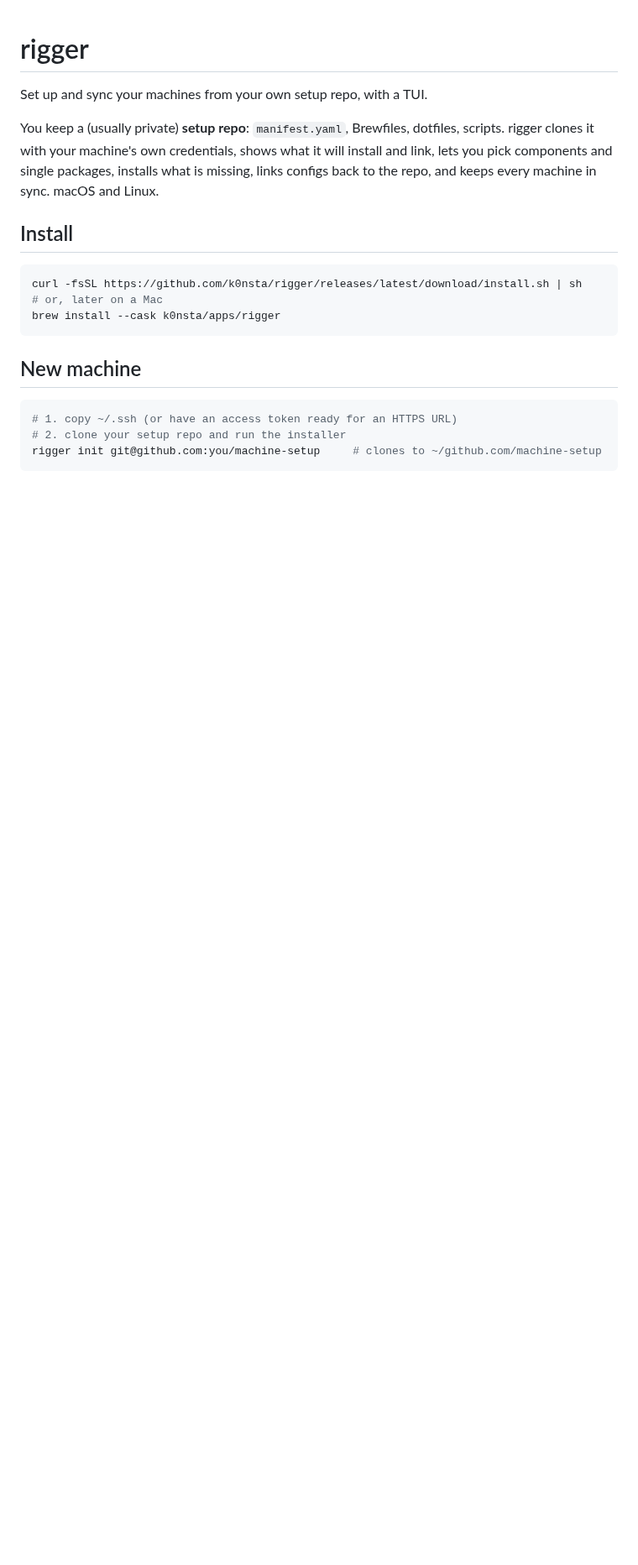
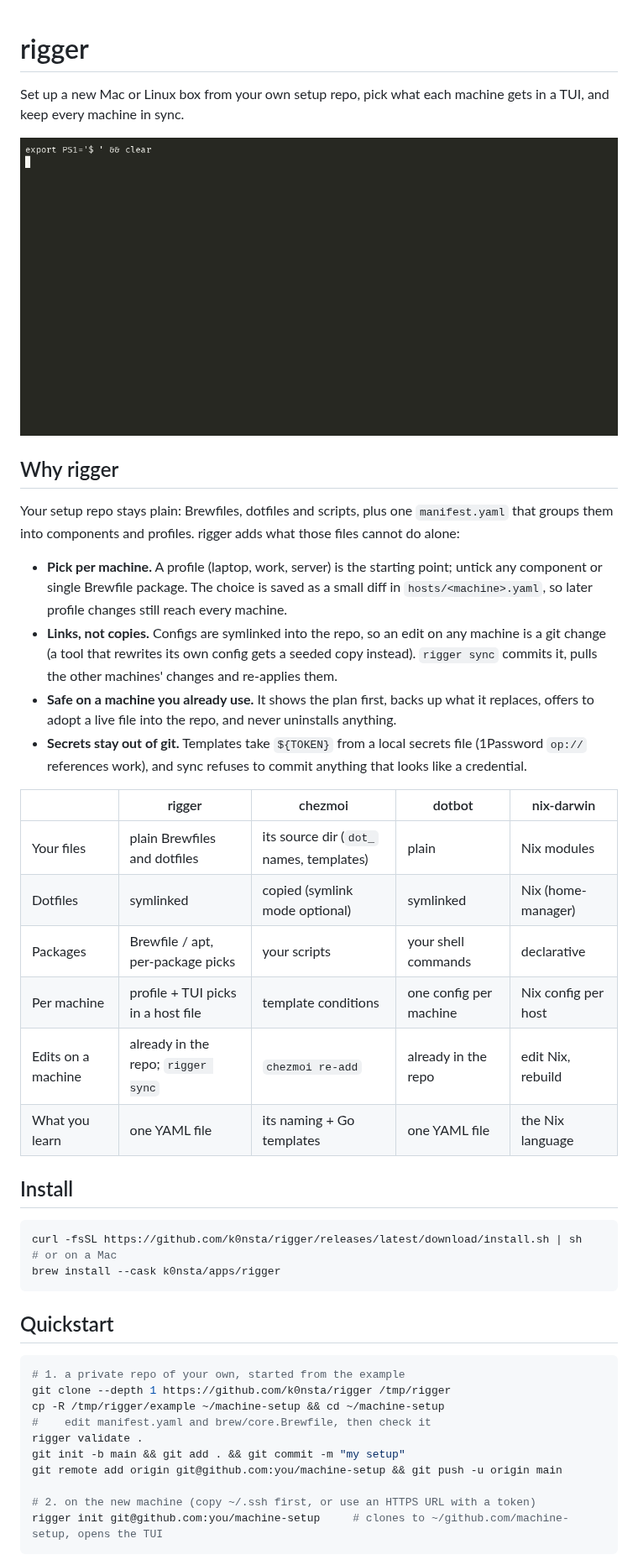
Before and after one commit to k0nsta/rigger, a Markdown page: README.md, the part around one of its changes. Shown at 84% size. GitHub-like rendering; pictures changed too: docs/demo/rigger.gif (added); blank space fills up the shorter version.

Commit message:
docs: pitch rigger in the README with a demo GIF (#4)
Claude-Session: https://claude.ai/code/session_01LxB2bbAwC8ASRgjU96SQco

Co-authored-by: k0nsta <3219704+KostaNau@users.noreply.github.com>

````diff
--- a/README.md
+++ b/README.md
@@ -1,25 +1,55 @@
 # rigger
 
-Set up and sync your machines from your own setup repo, with a TUI.
+Set up a new Mac or Linux box from your own setup repo, pick what each machine gets in a TUI,
+and keep every machine in sync.
 
-You keep a (usually private) **setup repo**: `manifest.yaml`, Brewfiles, dotfiles, scripts.
-rigger clones it with your machine's own credentials, shows what it will install and link,
-lets you pick components and single packages, installs what is missing, links configs back
-to the repo, and keeps every machine in sync. macOS and Linux.
+![rigger init on a new Mac: name the machine, pick a profile, untick a package, review, run](docs/demo/rigger.gif)
+
+## Why rigger
+
+Your setup repo stays plain: Brewfiles, dotfiles and scripts, plus one `manifest.yaml` that
+groups them into components and profiles. rigger adds what those files cannot do alone:
+
+- **Pick per machine.** A profile (laptop, work, server) is the starting point; untick any
+  component or single Brewfile package. The choice is saved as a small diff in
+  `hosts/<machine>.yaml`, so later profile changes still reach every machine.
+- **Links, not copies.** Configs are symlinked into the repo, so an edit on any machine is a
+  git change (a tool that rewrites its own config gets a seeded copy instead). `rigger sync`
+  commits it, pulls the other machines' changes and re-applies them.
+- **Safe on a machine you already use.** It shows the plan first, backs up what it replaces,
+  offers to adopt a live file into the repo, and never uninstalls anything.
+- **Secrets stay out of git.** Templates take `${TOKEN}` from a local secrets file (1Password
+  `op://` references work), and sync refuses to commit anything that looks like a credential.
+
+| | rigger | chezmoi | dotbot | nix-darwin |
+|---|---|---|---|---|
+| Your files | plain Brewfiles and dotfiles | its source dir (`dot_` names, templates) | plain | Nix modules |
+| Dotfiles | symlinked | copied (symlink mode optional) | symlinked | Nix (home-manager) |
+| Packages | Brewfile / apt, per-package picks | your scripts | your shell commands | declarative |
+| Per machine | profile + TUI picks in a host file | template conditions | one config per machine | Nix config per host |
+| Edits on a machine | already in the repo; `rigger sync` | `chezmoi re-add` | already in the repo | edit Nix, rebuild |
+| What you learn | one YAML file | its naming + Go templates | one YAML file | the Nix language |
 
 ## Install
 
 ```bash
 curl -fsSL https://github.com/k0nsta/rigger/releases/latest/download/install.sh | sh
-# or, later on a Mac
+# or on a Mac
 brew install --cask k0nsta/apps/rigger
 ```
 
-## New machine
+## Quickstart
 
 ```bash
-# 1. copy ~/.ssh (or have an access token ready for an HTTPS URL)
-# 2. clone your setup repo and run the installer
-rigger init git@github.com:you/machine-setup     # clones to ~/github.com/machine-setup
+# 1. a private repo of your own, started from the example
+git clone --depth 1 https://github.com/k0nsta/rigger /tmp/rigger
+cp -R /tmp/rigger/example ~/machine-setup && cd ~/machine-setup
+#    edit manifest.yaml and brew/core.Brewfile, then check it
+rigger validate .
+git init -b main && git add . && git commit -m "my setup"
+git remote add origin git@github.com:you/machine-setup && git push -u origin main
+
+# 2. on the new machine (copy ~/.ssh first, or use an HTTPS URL with a token)
+rigger init git@github.com:you/machine-setup     # clones to ~/github.com/machine-setup, opens the TUI
 ```
 
````
Also changed, not shown: other parts of README.md (+9 -10 lines), CLAUDE.md (+1 -0 lines), 2 other files.
